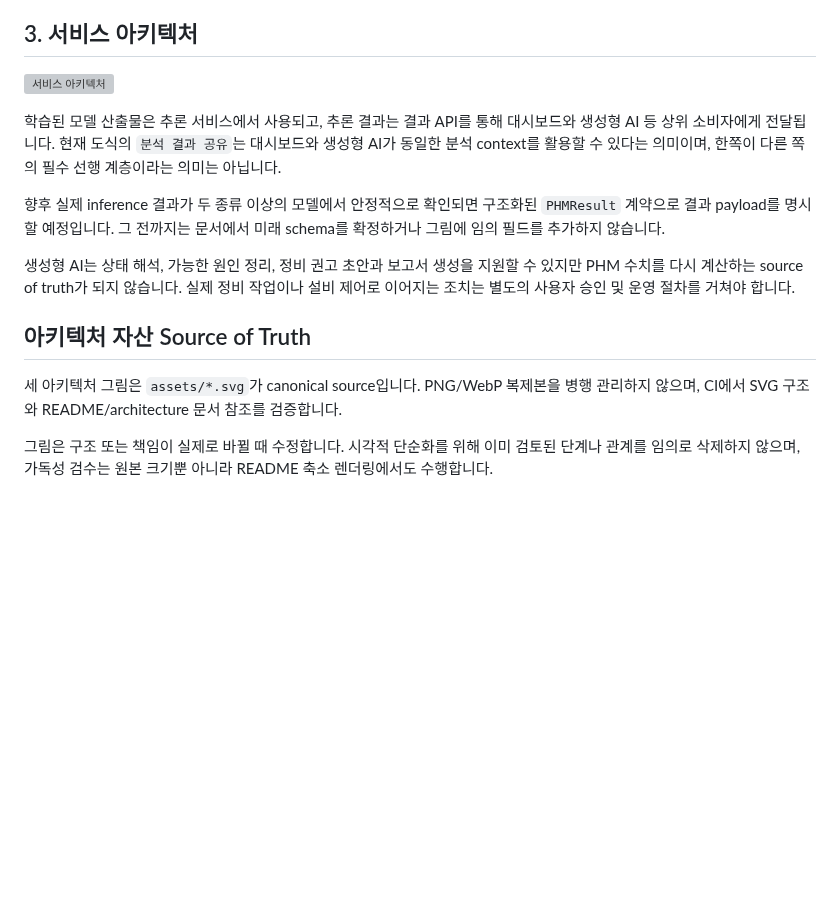
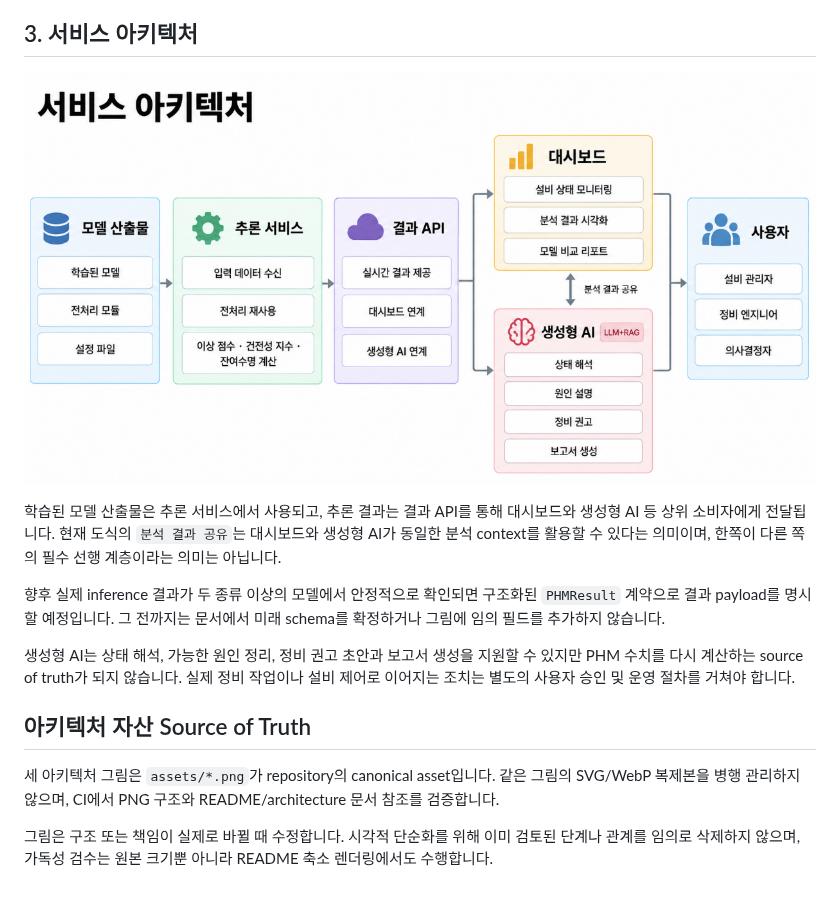
Before and after one commit to so9093-K/industrial-phm-framework, a Markdown page: docs/architecture/overview.md, the part around one of its changes. Rendered like a GitHub page; pictures changed too: assets/service-architecture.png (added); blank space fills up the shorter version; grey boxes are pictures that could not be loaded.

```diff
--- a/docs/architecture/overview.md
+++ b/docs/architecture/overview.md
@@ -52,7 +52,7 @@ ground truth가 정의된 경우에만 사용합니다.
 
 ## 3. 서비스 아키텍처
 
-![서비스 아키텍처](../../assets/service-architecture.svg)
+![모델 산출물부터 대시보드와 생성형 AI를 거쳐 사용자에게 전달되는 서비스 아키텍처](../../assets/service-architecture.png)
 
 학습된 모델 산출물은 추론 서비스에서 사용되고, 추론 결과는 결과 API를 통해 대시보드와 생성형 AI 등 상위
 소비자에게 전달됩니다. 현재 도식의 `분석 결과 공유`는 대시보드와 생성형 AI가 동일한 분석 context를 활용할 수
@@ -68,8 +68,8 @@ payload를 명시할 예정입니다. 그 전까지는 문서에서 미래 schem
 
 ## 아키텍처 자산 Source of Truth
 
-세 아키텍처 그림은 `assets/*.svg`가 canonical source입니다. PNG/WebP 복제본을 병행 관리하지 않으며,
-CI에서 SVG 구조와 README/architecture 문서 참조를 검증합니다.
+세 아키텍처 그림은 `assets/*.png`가 repository의 canonical asset입니다. 같은 그림의 SVG/WebP 복제본을 병행
+관리하지 않으며, CI에서 PNG 구조와 README/architecture 문서 참조를 검증합니다.
 
 그림은 구조 또는 책임이 실제로 바뀔 때 수정합니다. 시각적 단순화를 위해 이미 검토된 단계나 관계를 임의로
 삭제하지 않으며, 가독성 검수는 원본 크기뿐 아니라 README 축소 렌더링에서도 수행합니다.
```
Also changed, not shown: other parts of docs/architecture/overview.md (+2 -2 lines), README.md (+2 -2 lines), assets/README.md (+9 -12 lines), assets/model-training-evaluation.png (added), assets/system-architecture.png (added), 4 other files.
